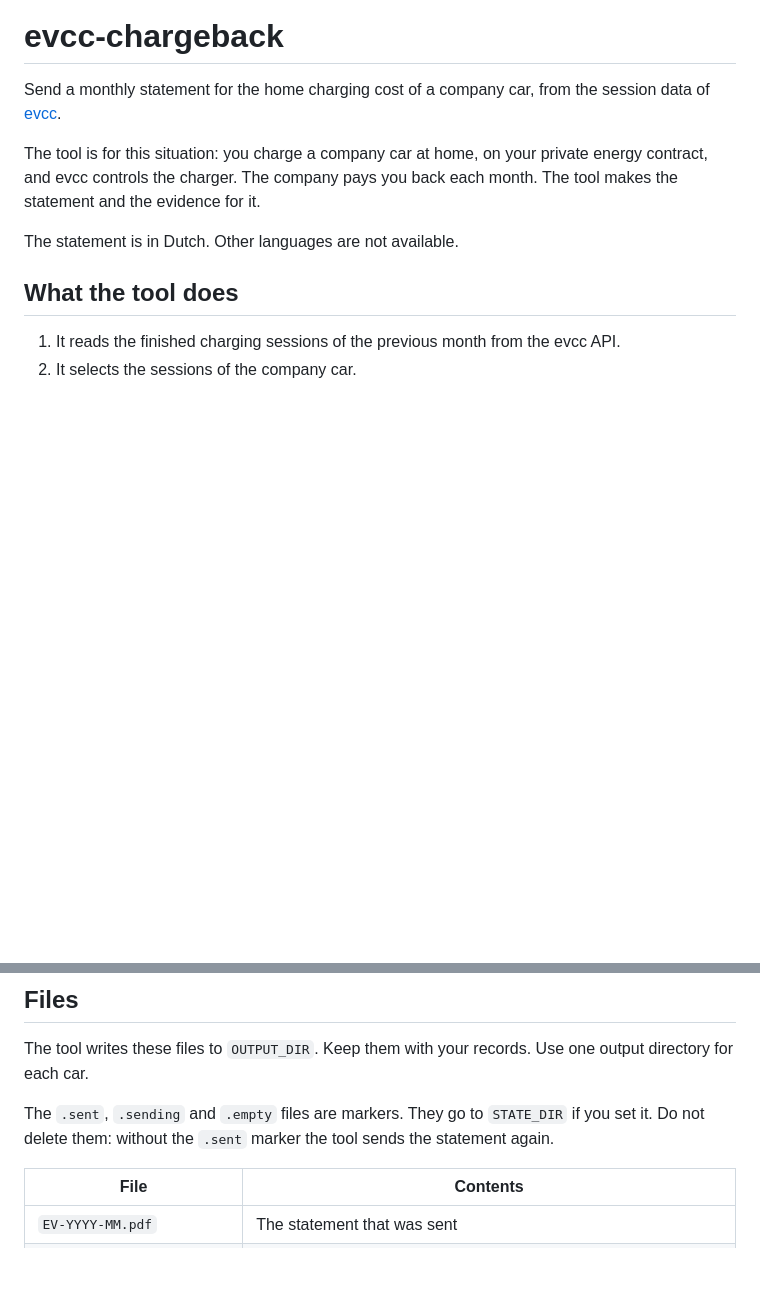
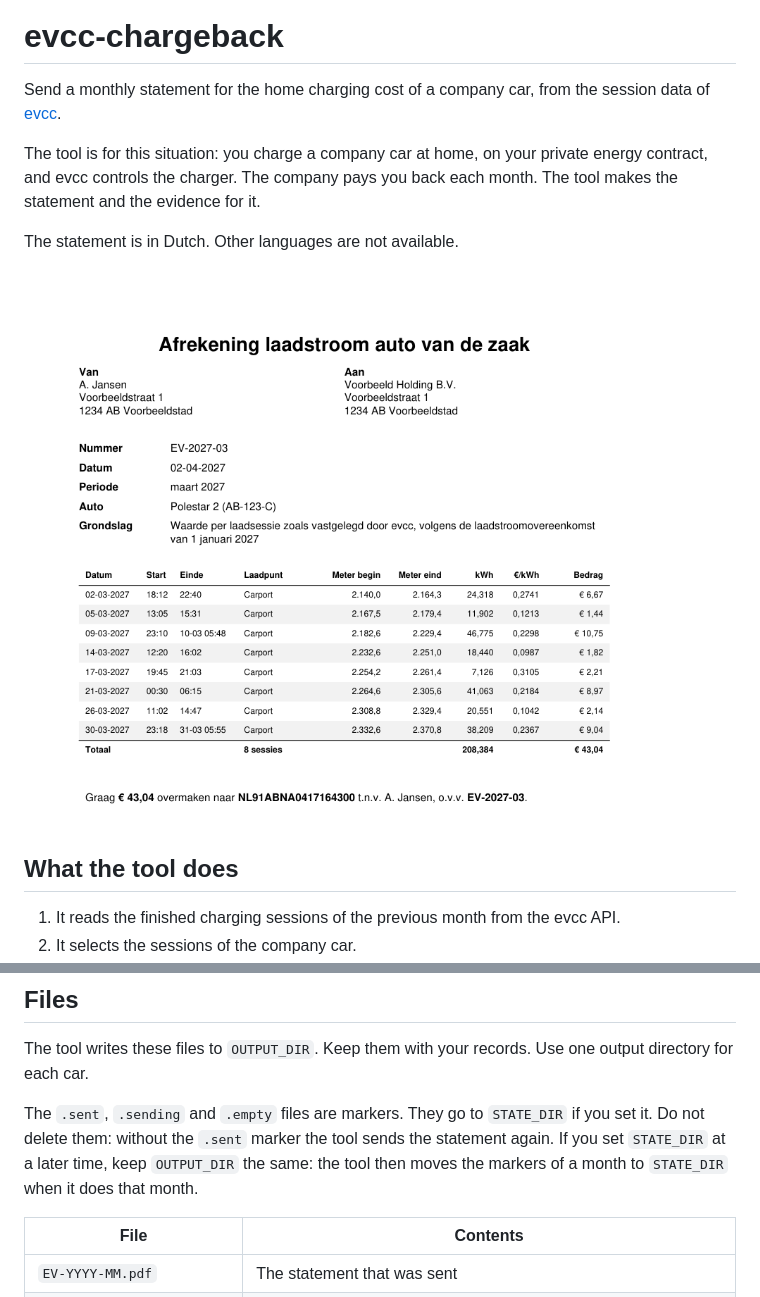
Before and after one commit to Thomvh/evcc-chargeback, a Markdown page: README.md, 2 parts joined by grey strips. Drawn GitHub-style; pictures changed too: docs/statement.png (added); blank space fills up the shorter version.

```diff
--- a/README.md
+++ b/README.md
@@ -7,6 +7,8 @@ The tool is for this situation: you charge a company car at home, on your privat
 controls the charger. The company pays you back each month. The tool makes the statement and the evidence for it.
 
 The statement is in Dutch. Other languages are not available.
+
+![Example of a statement, with invented data](docs/statement.png)
 
 ## What the tool does
 
@@ -92,7 +94,8 @@ The tool stops and does not try again by itself when:
 The tool writes these files to `OUTPUT_DIR`. Keep them with your records. Use one output directory for each car.
 
 The `.sent`, `.sending` and `.empty` files are markers. They go to `STATE_DIR` if you set it. Do not delete them:
-without the `.sent` marker the tool sends the statement again.
+without the `.sent` marker the tool sends the statement again. If you set `STATE_DIR` at a later time, keep
+`OUTPUT_DIR` the same: the tool then moves the markers of a month to `STATE_DIR` when it does that month.
 
 | File | Contents |
 |---|---|
```
Also changed, not shown: 5 other files.
